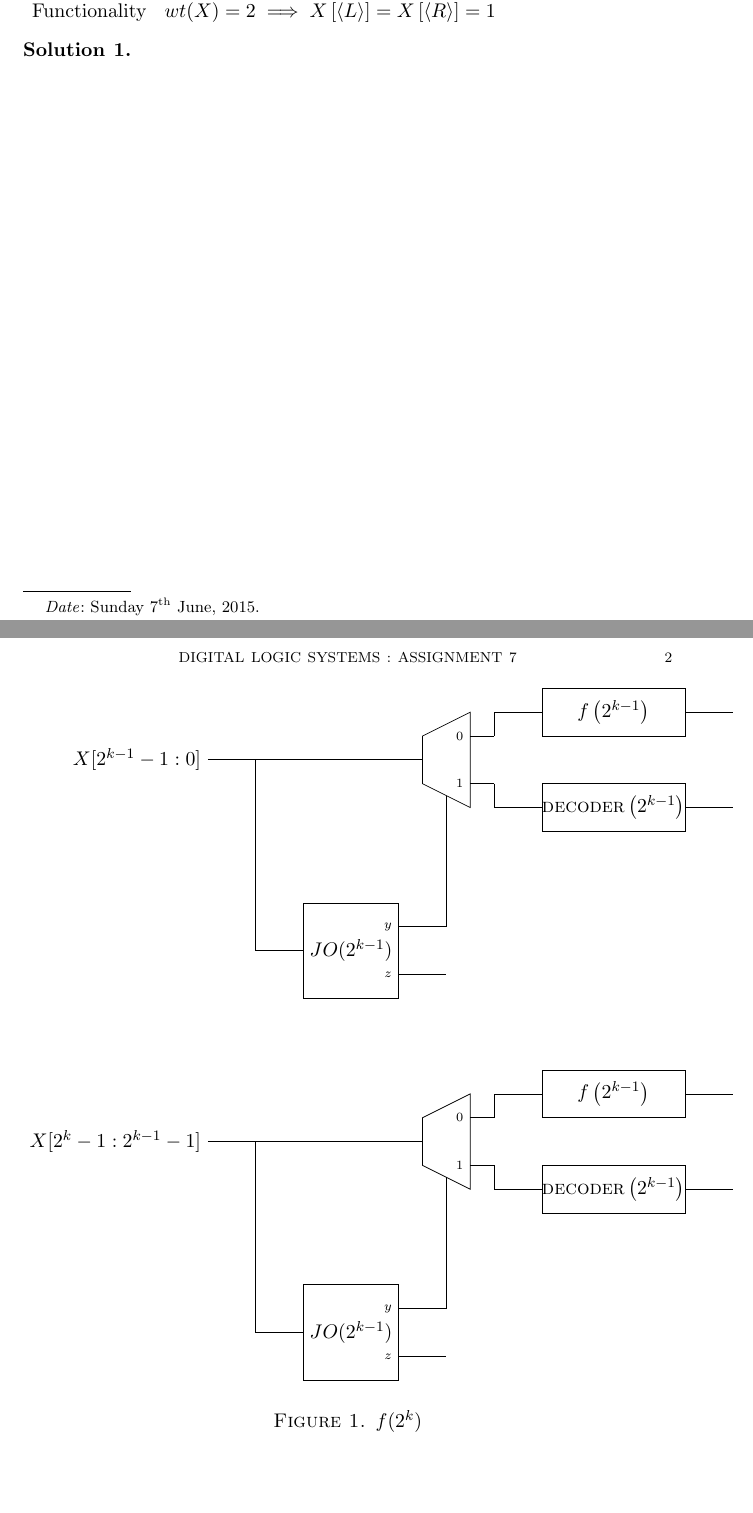
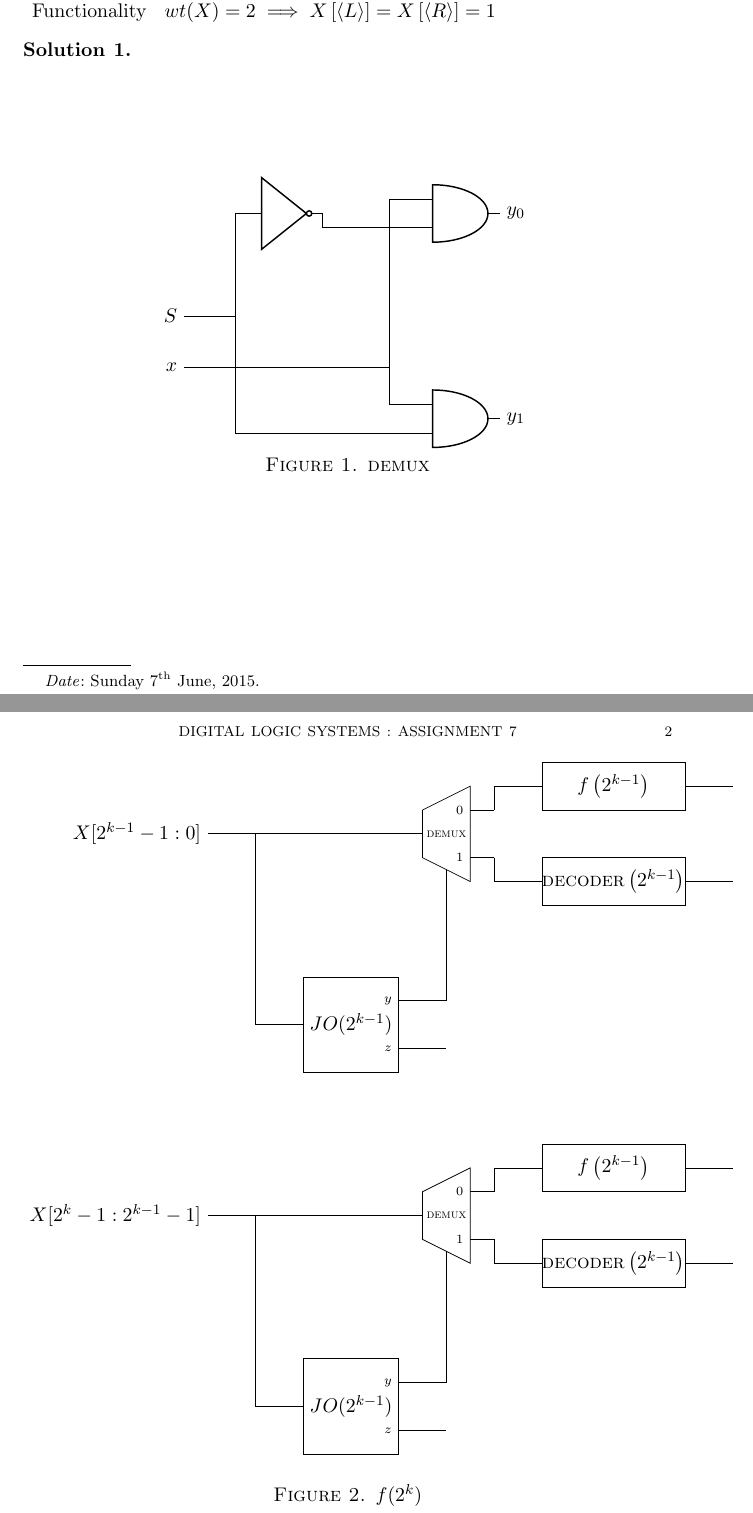
Before and after one commit to aakashjog/Digital-Logic-Systems, a LaTeX problem sheet (Assignments/Assignment_7/Assignment_7.tex): two parts of pages 1 and 2 of 2, joined at a grey line, cut so that both start at the same text, the shorter picture padded with empty space. Compiled offline with pdfLaTeX.

Commit message:
Assignment 7 completed

```diff
--- a/Assignments/Assignment_7/Assignment_7.tex
+++ b/Assignments/Assignment_7/Assignment_7.tex
@@ -155,6 +157,41 @@
 }
 
 \begin{solution}
+	\begin{figure}[H]
+		\begin{tikzpicture}
+			\begin{scope}
+				\draw node at (3,2) [and port] (and1) {};
+				\draw node at (3,-2) [and port] (and2) {};
+			\end{scope}
+
+			\begin{scope}
+				\draw (-3,-1) |- (1,-1);
+
+				\draw (1,-1) |- (and1.in 1);
+				\draw (1,-1) |- (and2.in 1);
+
+				\node [left] at (-3,-1) {$x$};
+			\end{scope}
+
+			\begin{scope}
+				\draw (-3,0) |- (-2,0);
+
+				\draw node at (-1,2) [not port] (not) {};
+				\draw (-2,0) |- (not.in);
+				\draw (not.out) |- (and1.in 2);
+
+				\draw (-2,0) |- (and2.in 2);
+
+				\node [left] at (-3,0) {$S$};
+			\end{scope}
+
+			\begin{scope}
+				\node [right] at (and1.out) {$y_0$};
+				\node [right] at (and2.out) {$y_1$};
+			\end{scope}
+		\end{tikzpicture}
+		\caption{$\textsc{demux}$}
+	\end{figure}
 	\begin{figure}[H]
 		\begin{tikzpicture}[scale = 0.93]
 			\begin{scope}
```
Also changed, not shown: Assignments/Assignment_7/Assignment_7.pdf, Assignments/Assignment_7/Assignment_7.tex (2 more changed lines).
